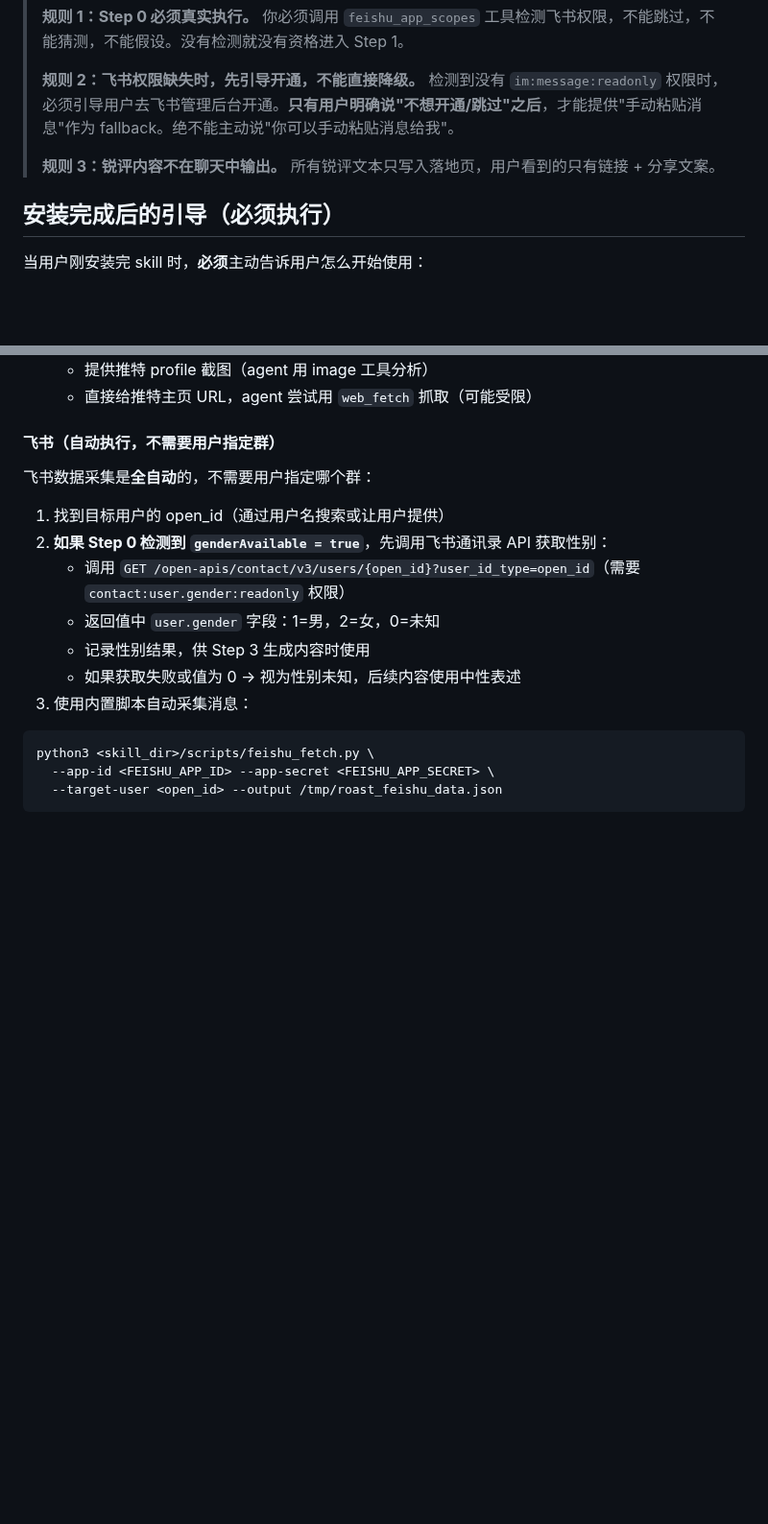
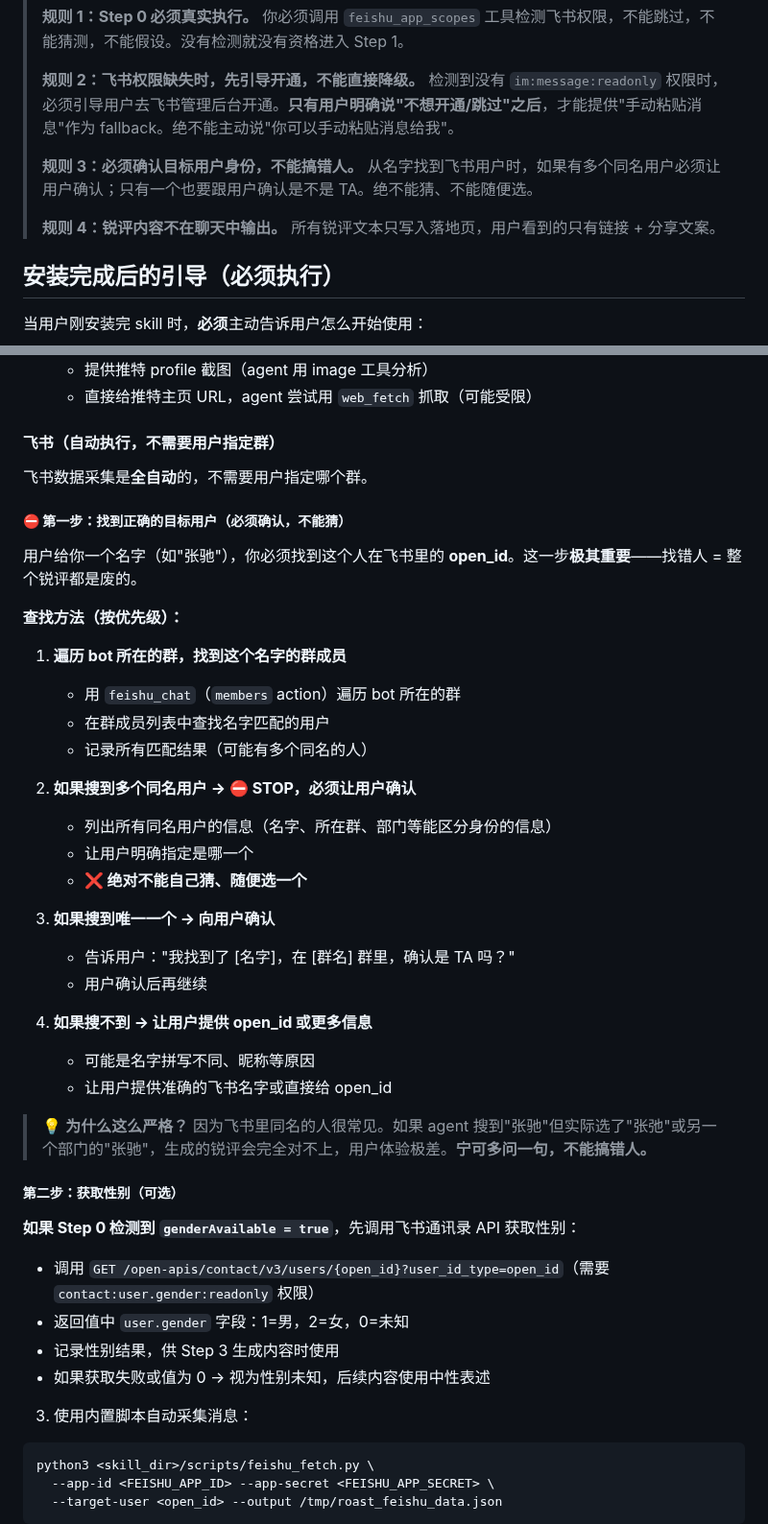
Before and after one commit to nexu-io/roast-skill, a Markdown page: SKILL.md, 2 parts joined by grey strips. Shown at 96% size. Rendered like a GitHub page; blank space fills up the shorter version.

Commit message:
fix: 新增飞书用户匹配规则 — 防止搞错人 (#36)
问题：agent 拿到名字后随便匹配飞书用户，同名时选错人导致锐评内容完全对不上
解决：
- 顶部规则新增第 3 条：必须确认目标用户身份
- Step 2 飞书采集前新增完整匹配流程：
  - 遍历群成员查找 → 多个同名时 STOP 让用户选 → 唯一匹配也要确认
  - 搜不到时引导用户提供更多信息
- 与权限检测同理，用 STOP 语义硬卡住

Co-authored-by: joey <joey@joeydeMacBook-Air.local>

```diff
--- a/SKILL.md
+++ b/SKILL.md
@@ -11,7 +11,9 @@ description: 先蒸馏自己（或同事）的工作数据（飞书消息、推
 >
 > **规则 2：飞书权限缺失时，先引导开通，不能直接降级。** 检测到没有 `im:message:readonly` 权限时，必须引导用户去飞书管理后台开通。**只有用户明确说"不想开通/跳过"之后**，才能提供"手动粘贴消息"作为 fallback。绝不能主动说"你可以手动粘贴消息给我"。
 >
-> **规则 3：锐评内容不在聊天中输出。** 所有锐评文本只写入落地页，用户看到的只有链接 + 分享文案。
+> **规则 3：必须确认目标用户身份，不能搞错人。** 从名字找到飞书用户时，如果有多个同名用户必须让用户确认；只有一个也要跟用户确认是不是 TA。绝不能猜、不能随便选。
+>
+> **规则 4：锐评内容不在聊天中输出。** 所有锐评文本只写入落地页，用户看到的只有链接 + 分享文案。
 
 ## 安装完成后的引导（必须执行）
 
@@ -227,9 +229,38 @@ python3 <skill_dir>/scripts/twitter_fetch.py <username> --count 30 --output /tmp
    - 直接给推特主页 URL，agent 尝试用 `web_fetch` 抓取（可能受限）
 
 #### 飞书（自动执行，不需要用户指定群）
-飞书数据采集是**全自动**的，不需要用户指定哪个群：
-1. 找到目标用户的 open_id（通过用户名搜索或让用户提供）
-2. **如果 Step 0 检测到 `genderAvailable = true`**，先调用飞书通讯录 API 获取性别：
+
+飞书数据采集是**全自动**的，不需要用户指定哪个群。
+
+##### ⛔ 第一步：找到正确的目标用户（必须确认，不能猜）
+
+用户给你一个名字（如"张驰"），你必须找到这个人在飞书里的 **open_id**。这一步**极其重要**——找错人 = 整个锐评都是废的。
+
+**查找方法（按优先级）：**
+
+1. **遍历 bot 所在的群，找到这个名字的群成员**
+   - 用 `feishu_chat`（`members` action）遍历 bot 所在的群
+   - 在群成员列表中查找名字匹配的用户
+   - 记录所有匹配结果（可能有多个同名的人）
+
+2. **如果搜到多个同名用户 → ⛔ STOP，必须让用户确认**
+   - 列出所有同名用户的信息（名字、所在群、部门等能区分身份的信息）
+   - 让用户明确指定是哪一个
+   - **❌ 绝对不能自己猜、随便选一个**
+
+3. **如果搜到唯一一个 → 向用户确认**
+   - 告诉用户："我找到了 [名字]，在 [群名] 群里，确认是 TA 吗？"
+   - 用户确认后再继续
+
+4. **如果搜不到 → 让用户提供 open_id 或更多信息**
+   - 可能是名字拼写不同、昵称等原因
+   - 让用户提供准确的飞书名字或直接给 open_id
+
+> 💡 **为什么这么严格？** 因为飞书里同名的人很常见。如果 agent 搜到"张驰"但实际选了"张弛"或另一个部门的"张驰"，生成的锐评会完全对不上，用户体验极差。**宁可多问一句，不能搞错人。**
+
+##### 第二步：获取性别（可选）
+
+**如果 Step 0 检测到 `genderAvailable = true`**，先调用飞书通讯录 API 获取性别：
    - 调用 `GET /open-apis/contact/v3/users/{open_id}?user_id_type=open_id`（需要 `contact:user.gender:readonly` 权限）
    - 返回值中 `user.gender` 字段：1=男，2=女，0=未知
    - 记录性别结果，供 Step 3 生成内容时使用
```
